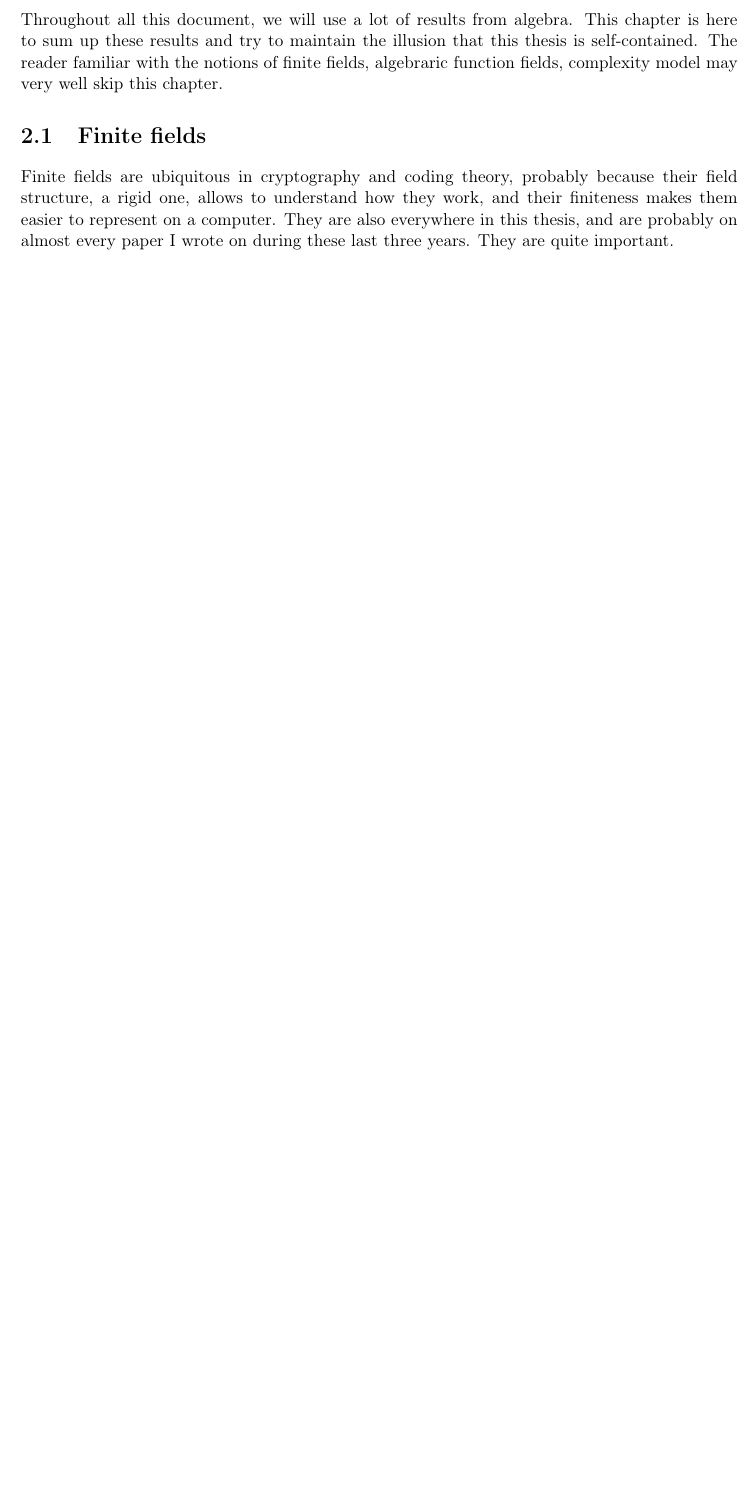
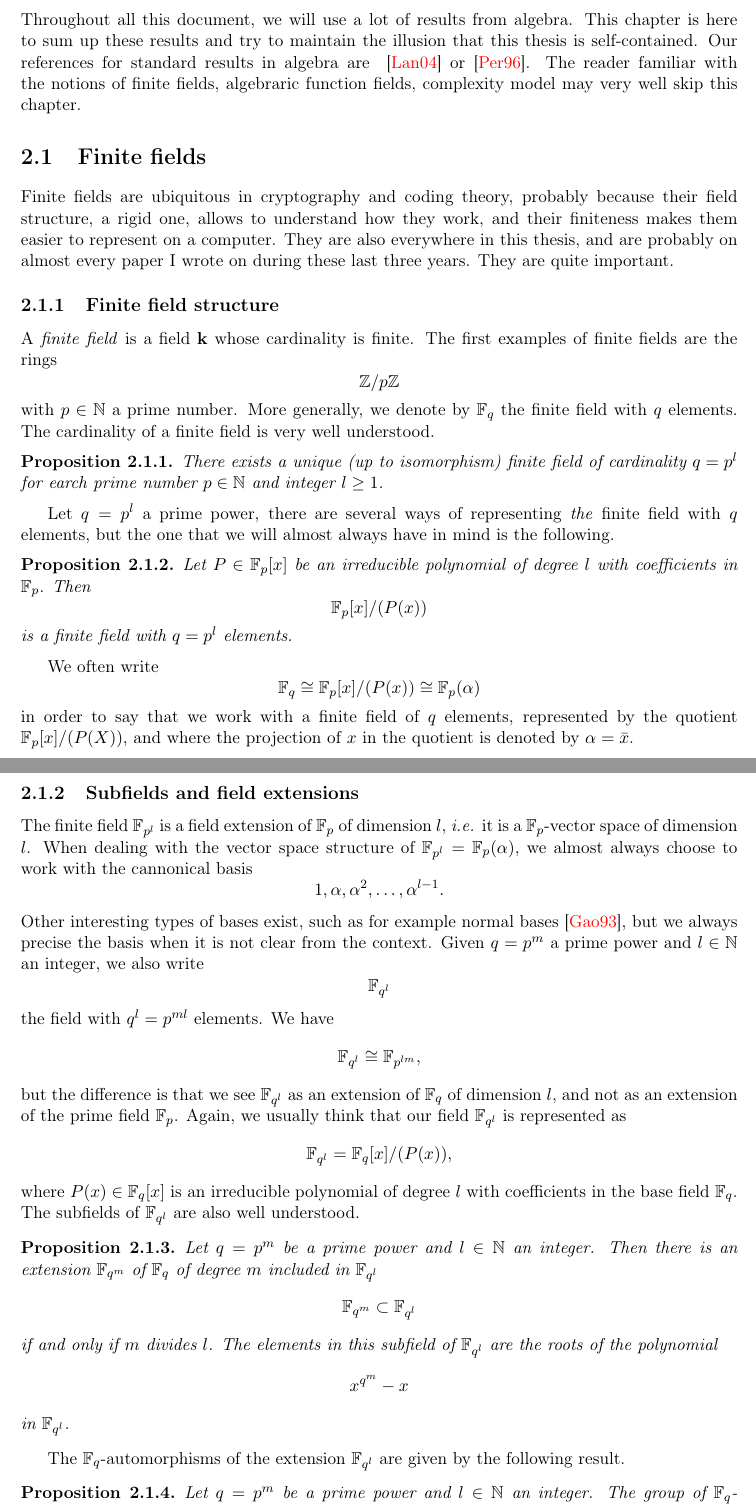
Before and after one commit to erou/thesis, a LaTeX thesis (thesis.tex, which reads preliminary.tex): part of page 5 of 17 before the commit and two parts of pages 5 and 6 of 18 after it, the two joined at a grey line, cut so that both start at the same text, the shorter picture padded with empty space. Compiled offline with pdfLaTeX.

Commit message:
continuation of part finite fields

```diff
--- a/preliminary.tex
+++ b/preliminary.tex
@@ -1,12 +1,111 @@
 Throughout all this document, we will use a lot of results from algebra. This
 chapter is here to sum up these results and try to maintain the illusion that
-this thesis is self-contained. The reader familiar with the notions of finite
+this thesis is self-contained. Our references for standard results in algebra are
+~\cite{Lang04} or~\cite{Perrin96}.
+The reader familiar with the notions of finite
 fields, algebraric function fields, complexity model may very well skip this
 chapter.
 
 \section{Finite fields}
+
 Finite fields are ubiquitous in cryptography and coding theory, probably because
 their field structure, a rigid one, allows to understand how they work, and
 their finiteness makes them easier to represent on a computer. They are also
 everywhere in this thesis, and are probably on almost every paper I
 wrote on during these last three years. They are quite important.
+
+% Contents
+% ========
+%
+% - Frobenius automorphism
+% - orbits, conjugates
+% - definitions of the finite fields
+% - Kummer theory
+% -
+
+\subsection{Finite field structure}
+
+A \emph{finite field} is a field $\K$ whose cardinality is finite. The first
+examples of finite fields are the rings
+\[
+  \mathbb{Z}/p\mathbb{Z}
+\]
+with $p\in\mathbb{N}$ a prime number. More generally, we denote by
+$\mathbb{F}_{q}$ the finite field with $q$ elements. The cardinality of a finite
+field is very well understood.
+\begin{prop}
+ There exists a unique (up to isomorphism) finite field of cardinality $q = p^l$
+ for earch prime number $p\in\mathbb{N}$ and integer $l\geq1$.
+\end{prop}
+Let $q=p^l$ a prime power, there are several ways of representing
+\emph{the} finite field with $q$ elements, but the one that we will almost
+always have in mind is the following.
+
+\begin{prop}
+Let $P\in\mathbb{F}_p[x]$ be an
+irreducible polynomial of degree $l$ with coefficients in $\mathbb{F}_p$. Then
+\[
+  \mathbb{F}_p[x]/(P(x))
+\]
+is a finite field with $q = p^l$ elements.
+\end{prop}
+We often write
+\[
+  \mathbb{F}_q \cong \mathbb{F}_{p}[x]/(P(x))\cong \mathbb{F}_p(\alpha)
+\]
+in order to say that we work with a finite field of $q$ elements, represented by
+the quotient $\mathbb{F}_{p}[x]/(P(X))$, and where the projection of $x$ in the
+quotient is denoted by $\alpha=\bar x$.
+
+\subsection{Subfields and field extensions}
+
+The finite field $\mathbb{F}_{p^l}$ is a
+field extension of $\mathbb{F}_{p}$ of dimension $l$, \ie it is a
+$\mathbb{F}_{p}$-vector space of dimension $l$. When dealing with the vector
+space structure of $\mathbb{F}_{p^l}=\mathbb{F}_{p}(\alpha)$, we almost always choose to work with the
+cannonical basis
+\[
+  1, \alpha, \alpha^2, \dots, \alpha^{l-1}.
+\]
+Other interesting types of bases exist, such as for example normal
+bases~\cite{Gao93}, but we always precise the basis when it is not clear from
+the context.
+Given $q=p^m$ a prime power and
+$l\in\mathbb{N}$ an integer, we also write
+\[
+  \mathbb{F}_{q^l}
+\]
+the field with $q^l = p^{ml}$ elements. We have
+\[
+  \mathbb{F}_{q^l}\cong\mathbb{F}_{p^{lm}},
+\]
+but the difference is that we see $\mathbb{F}_{q^l}$ as an extension of
+$\mathbb{F}_{q}$ of dimension $l$, and not as an extension of the prime field
+$\mathbb{F}_p$. Again, we usually think that our field $\mathbb{F}_{q^l}$ is
+represented as
+\[
+  \mathbb{F}_{q^l}=\mathbb{F}_q[x]/(P(x)),
+\]
+where $P(x)\in\mathbb{F}_{q}[x]$ is an irreducible polynomial of degree $l$ with
+coefficients in the base field $\mathbb{F}_q$. The subfields of
+$\mathbb{F}_{q^l}$ are also well understood.
+\begin{prop}
+  Let $q=p^m$ be a prime power and $l\in\mathbb{N}$ an integer. Then there is
+  an extension $\mathbb{F}_{q^m}$ of $\mathbb{F}_q$ of degree $m$
+  included in $\mathbb{F}_{q^l}$
+  \[
+    \mathbb{F}_{q^m}\subset\mathbb{F}_{q^l}
+  \]
+  if and only if $m$ divides
+  $l$. The elements in this subfield of $\mathbb{F}_{q^l}$ are the roots of the
+  polynomial
+  \[
+    x^{q^m}-x
+  \]
+  in $\mathbb{F}_{q^l}$.
+\end{prop}
+The $\mathbb{F}_q$-automorphisms of the extension $\mathbb{F}_{q^l}$ are given
+by the following result.
+\begin{prop}
+  Let $q=p^m$ be a prime power and $l\in\mathbb{N}$ an integer.
+  The group of $\mathbb{F}_q$-automorphisms of $\mathbb{F}_{q^l}$ is a cyclic
```
Also changed, not shown: erou.bib (+24 -0 lines), preliminary.tex (7 more changed lines).
